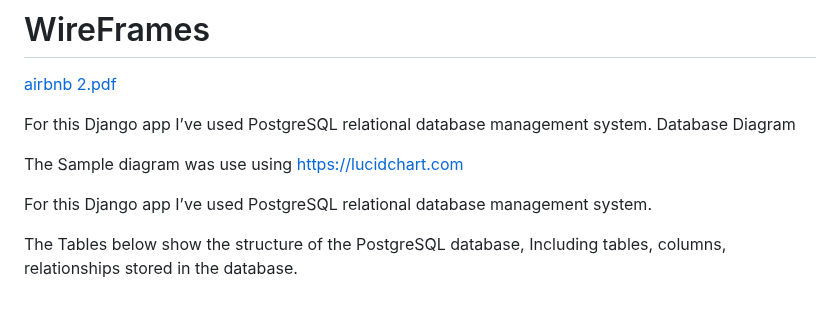
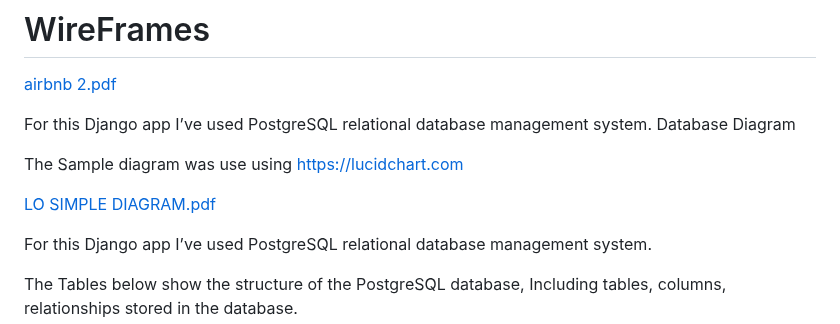
Before and after one commit to sammaxfleet/LOSIMPLEDJANGO, a Markdown page: README.md, the part around the change. Drawn GitHub-style; blank space fills up the shorter version.

```diff
--- a/README.md
+++ b/README.md
@@ -149,11 +149,14 @@ The 'Quicksand' font is the main font used on the page, while 'Montserrat' in a
 
 
 
-
 For this Django app I’ve used PostgreSQL relational database management system.
 Database Diagram
 
 The Sample diagram was use using https://lucidchart.com
+
+[LO SIMPLE DIAGRAM.pdf](https://github.com/sammaxfleet/LOSIMPLEDJANGO/files/11957261/LO.SIMPLE.DIAGRAM.pdf)
+
+
 
 For this Django app I’ve used PostgreSQL relational database management system.
 
```
